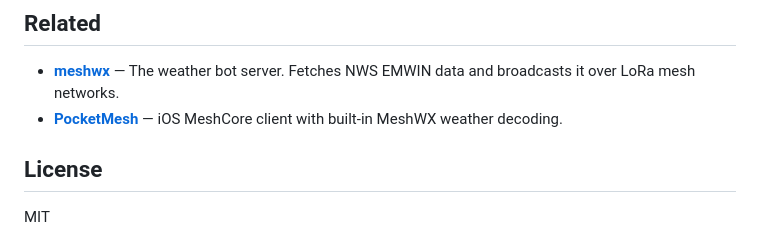
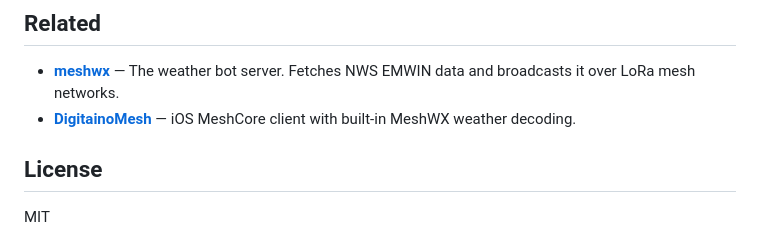
Before and after one commit to digitaino/meshwx-client, a Markdown page: README.md, the part around the change. GitHub-like rendering.

Commit message:
Update PocketMesh link to DigitainoMesh

```diff
--- a/README.md
+++ b/README.md
@@ -105,7 +105,7 @@ MeshWX uses a compact binary protocol (v4) designed for LoRa's low bandwidth. We
 ## Related
 
 - **[meshwx](https://github.com/digitaino/meshwx)** — The weather bot server. Fetches NWS EMWIN data and broadcasts it over LoRa mesh networks.
-- **[PocketMesh](https://github.com/pesqair/PocketMesh)** — iOS MeshCore client with built-in MeshWX weather decoding.
+- **[DigitainoMesh](https://github.com/digitaino/DigitainoMesh)** — iOS MeshCore client with built-in MeshWX weather decoding.
 
 ## License
 
```
